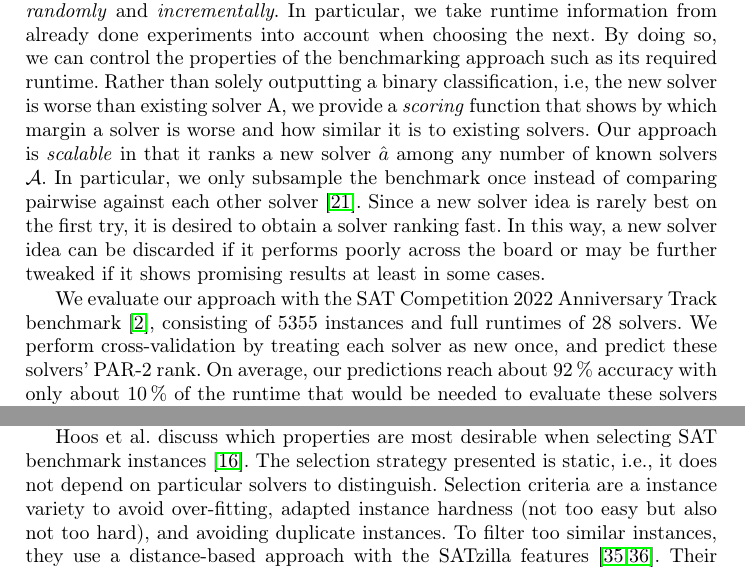
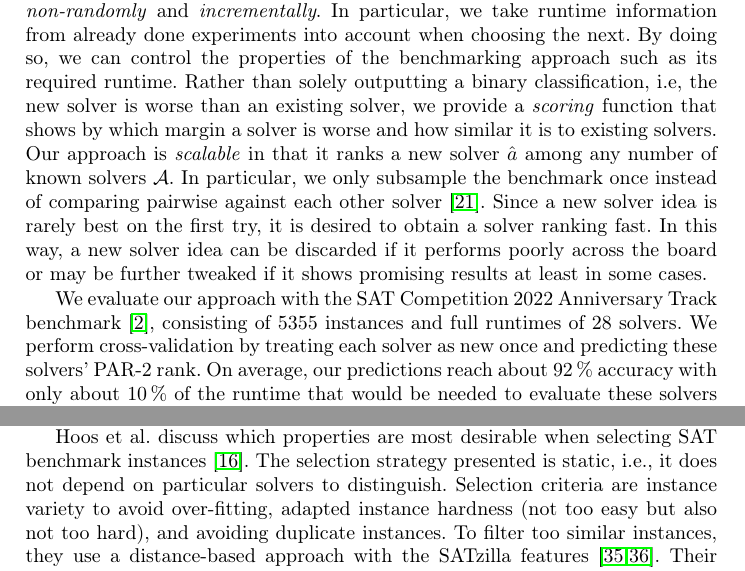
Before and after one commit to mathefuchs/al-for-sat-solver-benchmarking, a LaTeX thesis (paper/paper.tex): two parts of pages 2 and 3 of 19, joined at a grey line, cut so that both start at the same text. Compiled offline with pdfLaTeX.

Commit message:
Fix grammar and spelling in sections 1 to 4

```diff
--- a/paper/paper.tex
+++ b/paper/paper.tex
@@ -91,14 +91,14 @@ We use problem-instance and runtime \emph{features}.
 Moreover, we select instances \emph{non-randomly} and \emph{incrementally}.
 In particular, we take runtime information from already done experiments into account when choosing the next.
 By doing so, we can control the properties of the benchmarking approach such as its required runtime.
-Rather than solely outputting a binary classification, i.e, the new solver is worse than existing solver A, we provide a \emph{scoring} function that shows by which margin a solver is worse and how similar it is to existing solvers.
+Rather than solely outputting a binary classification, i.e, the new solver is worse than an existing solver, we provide a \emph{scoring} function that shows by which margin a solver is worse and how similar it is to existing solvers.
 Our approach is \emph{scalable} in that it ranks a new solver $\hat{a}$ among any number of known solvers $\mathcal{A}$.
 In particular, we only subsample the benchmark once instead of comparing pairwise against each other solver~\cite{MatriconAFSH21}.
 Since a new solver idea is rarely best on the first try, it is desired to obtain a solver ranking fast.
 In this way, a new solver idea can be discarded if it performs poorly across the board or may be further tweaked if it shows promising results at least in some cases.
 
 We evaluate our approach with the SAT Competition~2022 Anniversary Track benchmark~\cite{sat2022}, consisting of 5355~instances and full runtimes of 28~solvers.
-We perform cross-validation by treating each solver as new once, and predict these solvers' PAR-2 rank.
+We perform cross-validation by treating each solver as new once and predicting these solvers' PAR-2 rank.
 On average, our predictions reach about \SI{92}{\%} accuracy with only about \SI{10}{\%} of the runtime that would be needed to evaluate these solvers on the complete set of instances.
 
 All our source code\footnote{temporary, anonymized version for review: \url{xxx}} and and data\footnote{temporary, anonymized version for review: \url{xxx}} are available on GitHub.
@@ -124,7 +124,7 @@ M{\i}s{\i}r presents a feature-based approach to reduce benchmarks by matrix fac
 
 Hoos et al. discuss which properties are most desirable when selecting SAT benchmark instances~\cite{HoosKSS13}.
 The selection strategy presented is static, i.e., it does not depend on particular solvers to distinguish.
-Selection criteria are a instance variety to avoid over-fitting, adapted instance hardness (not too easy but also not too hard), and avoiding duplicate instances.
+Selection criteria are instance variety to avoid over-fitting, adapted instance hardness (not too easy but also not too hard), and avoiding duplicate instances.
 To filter too similar instances, they use a distance-based approach with the SATzilla features~\cite{XuHHL08,features}.
 Their approach \emph{ranks} solvers, is \emph{feature-based}, and \emph{scalable} in the sense that the evaluation time scales linearly with more instances and solvers.
 Also, it allows \emph{scoring} and thereby comparing solvers.
```
Also changed, not shown: paper/paper.tex (4 more changed lines).
